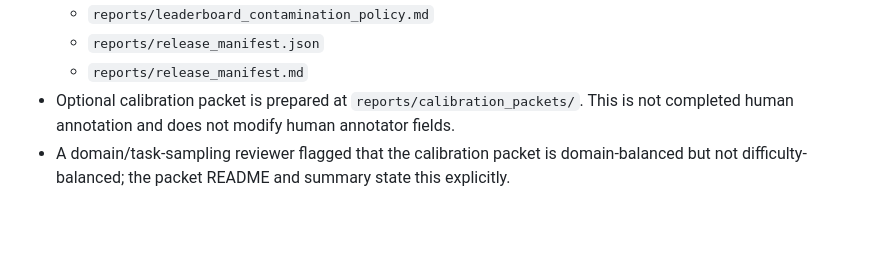
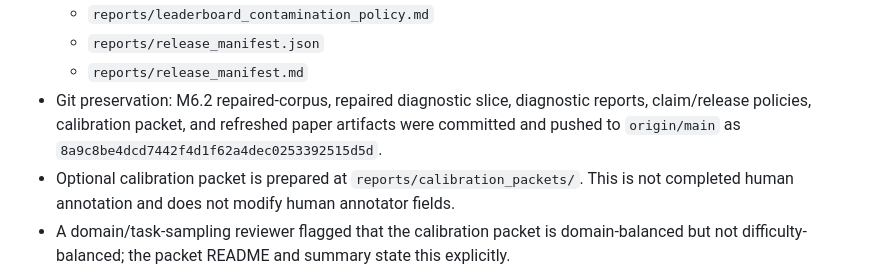
Before and after one commit to appleweiping/donebench, a Markdown page: reports/agent_handoff.md, the part around the change. Rendered like a GitHub page; blank space fills up the shorter version.

```diff
--- a/reports/agent_handoff.md
+++ b/reports/agent_handoff.md
@@ -75,6 +75,7 @@ The paper should not claim that DoneBench is more realistic than WebArena, OSWor
   - `reports/leaderboard_contamination_policy.md`
   - `reports/release_manifest.json`
   - `reports/release_manifest.md`
+- Git preservation: M6.2 repaired-corpus, repaired diagnostic slice, diagnostic reports, claim/release policies, calibration packet, and refreshed paper artifacts were committed and pushed to `origin/main` as `8a9c8be4dcd7442f4d1f62a4dec0253392515d5d`.
 - Optional calibration packet is prepared at `reports/calibration_packets/`. This is not completed human annotation and does not modify human annotator fields.
 - A domain/task-sampling reviewer flagged that the calibration packet is domain-balanced but not difficulty-balanced; the packet README and summary state this explicitly.
 
```
Also changed, not shown: reports/project_log.md (+1 -0 lines).
